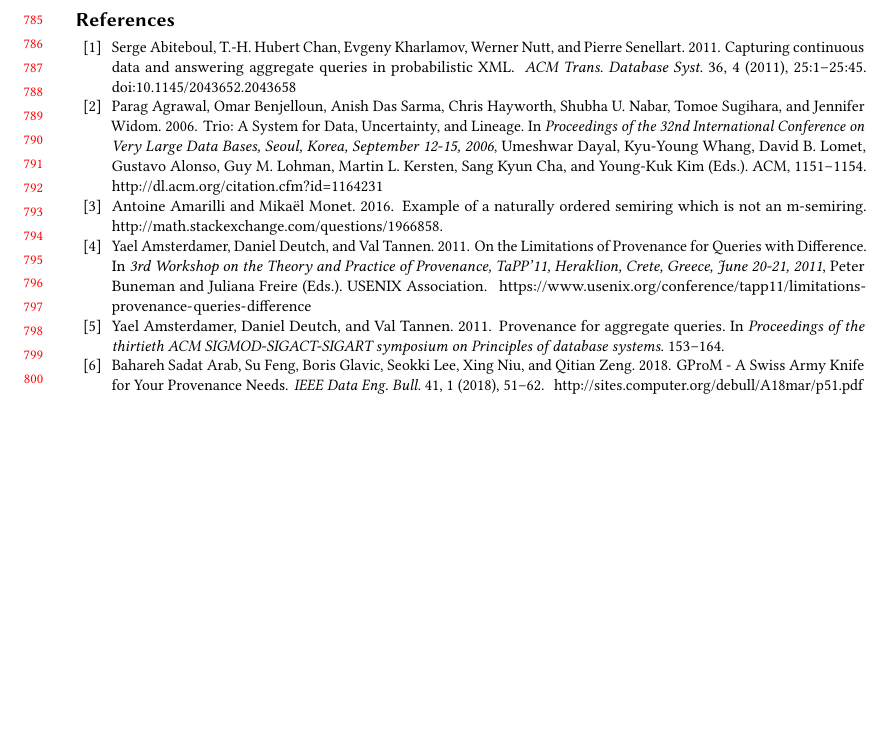
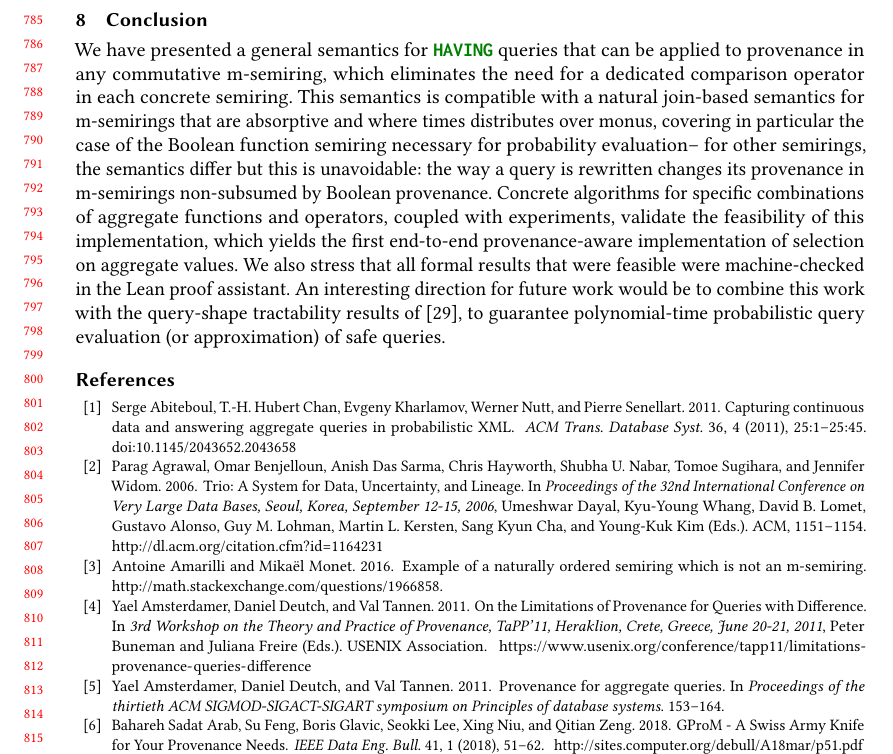
Before and after one commit to pratik2358/provsql_having, a LaTeX paper (main.tex, which reads conclusion.tex): part of page 17 of 35 before the commit and part of page 17 of 36 after it, cut at the place of the change, the shorter picture padded with empty space. Compiled offline with pdfLaTeX.

Commit message:
Conclusion

```diff
--- a/conclusion.tex
+++ b/conclusion.tex
@@ -1,4 +1,22 @@
 \section{Conclusion}
 \label{sec:conclusion}
 
-\pierre{.5 page}
+We have presented a general semantics for \sql{HAVING} queries that can
+be applied to provenance in any commutative m-semiring, which eliminates
+the need for a dedicated comparison operator in each concrete semiring.
+This semantics is compatible with a natural join-based semantics for
+m-semirings that are absorptive and where times distributes over monus,
+covering in particular the case of the Boolean function semiring
+necessary for probability evaluation--
+for other semirings, the semantics differ but this is unavoidable: the
+way a query is rewritten changes its provenance in m-semirings
+non-subsumed by Boolean provenance. Concrete algorithms for specific
+combinations of aggregate functions and operators, coupled with
+experiments, validate the feasibility of this implementation, which
+yields the first end-to-end provenance-aware implementation of selection
+on aggregate values. We also stress that all formal results that were
+feasible were machine-checked in the Lean proof assistant.
+An interesting direction for future work would be to combine this work with
+the query-shape tractability results of \cite{re2009trichotomy}, to
+guarantee polynomial-time probabilistic query evaluation (or
+approximation) of safe queries.
```
